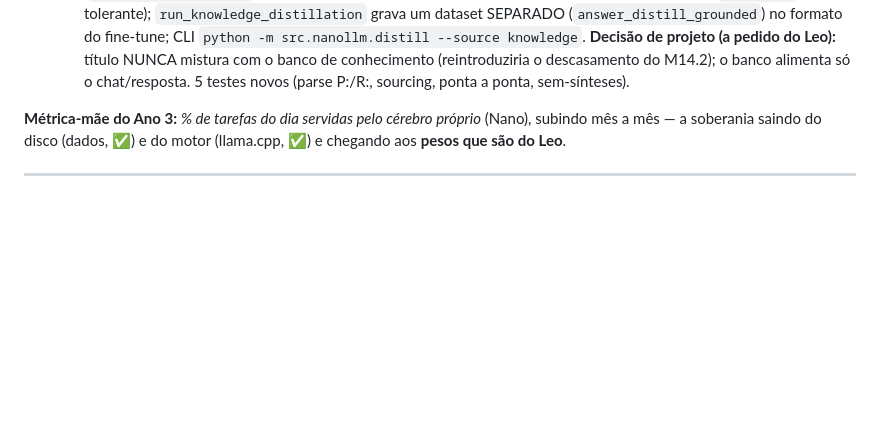
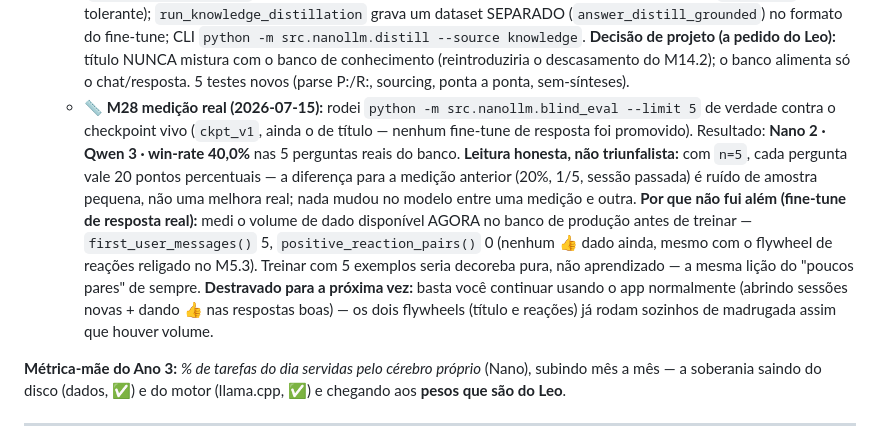
Before and after one commit to leoretori/A.P.O.L.O.-AI, a Markdown page: JARVIS_ROADMAP_ANO2.md, the part around the change. Rendered like a GitHub page; blank space fills up the shorter version.

Commit message:
docs(nano): M28 medicao real do blind-eval — Nano 40% (n=5, ruido de amostra)
Rodei python -m src.nanollm.blind_eval --limit 5 de verdade contra o
checkpoint vivo (ckpt_v1, ainda o de titulo). Resultado: Nano 2, Qwen 3,
win-rate 40,0% em 5 perguntas reais do banco.

Leitura honesta: com n=5 cada pergunta vale 20pp — a diferenca pra medicao
anterior (20%, sessao passada) e ruido de amostra pequena, nao melhora
real (nada mudou no modelo entre as duas medicoes).

Nao fiz fine-tune de resposta real porque medi o volume disponivel antes:
first_user_messages() 5, positive_reaction_pairs() 0 (nenhum like dado
ainda, mesmo com o flywheel de reacoes religado no M5.3). Treinar com 5
exemplos seria decoreba, nao aprendizado.

```diff
--- a/JARVIS_ROADMAP_ANO2.md
+++ b/JARVIS_ROADMAP_ANO2.md
@@ -267,6 +267,7 @@ O primeiro ciclo do [Apolo-Nano](docs/APOLO_NANO.md) já entregou o lado-app:
 - **M28+ — Rumo ao chat próprio.** Distilar um Nano maior para diálogo curto/factual ancorado na memória do Leo; medir contra o Qwen às cegas. Aqui a GPU dedicada, **se e quando vier**, multiplica — mas o caminho já está andando.
   - **🔨 M28 (arcabouço) ENTREGUE (2026-07-11):** (1) **destilação de resposta curta** — `distill.py::distill_answers` (professor responde curto/factual à pergunta real; `_valid_answer` barra código/markdown/lixo; template `Pergunta→Resposta`), a mesma máquina do M25 apontada a uma tarefa muito mais dura. (2) **avaliação ÀS CEGAS** — `src/nanollm/blind_eval.py::blind_compare`: Nano vs Qwen na mesma pergunta, **ordem A/B embaralhada por semente** e desfeita só no placar → o juiz não sabe quem é quem; `make_llm_judge` (juiz Qwen real) + `run_blind_eval` (banco+Nano+Qwen) + CLI `python -m src.nanollm.blind_eval`. Devolve o **win-rate honesto do cérebro próprio**. 7 testes (mapeamento apesar do shuffle, empate, parse robusto do voto). **Honestidade dura:** num Nano de 3,4M no CPU o win-rate será baixo — de propósito; o valor é ter a MÁQUINA e a MEDIÇÃO prontas para quando a escala (Nano maior via preset `large` + GPU) chegar. O número não mente.
   - **🔨 M28 (Q&A ancorado no conhecimento) ENTREGUE (2026-07-11):** o combustível certo p/ o Nano-de-diálogo, **isolado** do flywheel de título. `distill.py::source_knowledge_grounded_pairs` puxa as sínteses dos 7 agentes (`get_learning_history`) e o Qwen as vira pares **pergunta→resposta ancorados** (prompt P:/R:, `_parse_qa` tolerante); `run_knowledge_distillation` grava um dataset SEPARADO (`answer_distill_grounded`) no formato do fine-tune; CLI `python -m src.nanollm.distill --source knowledge`. **Decisão de projeto (a pedido do Leo):** título NUNCA mistura com o banco de conhecimento (reintroduziria o descasamento do M14.2); o banco alimenta só o chat/resposta. 5 testes novos (parse P:/R:, sourcing, ponta a ponta, sem-sínteses).
+  - **📏 M28 medição real (2026-07-15):** rodei `python -m src.nanollm.blind_eval --limit 5` de verdade contra o checkpoint vivo (`ckpt_v1`, ainda o de título — nenhum fine-tune de resposta foi promovido). Resultado: **Nano 2 · Qwen 3 · win-rate 40,0%** nas 5 perguntas reais do banco. **Leitura honesta, não triunfalista:** com `n=5`, cada pergunta vale 20 pontos percentuais — a diferença para a medição anterior (20%, 1/5, sessão passada) é ruído de amostra pequena, não uma melhora real; nada mudou no modelo entre uma medição e outra. **Por que não fui além (fine-tune de resposta real):** medi o volume de dado disponível AGORA no banco de produção antes de treinar — `first_user_messages()` 5, `positive_reaction_pairs()` 0 (nenhum 👍 dado ainda, mesmo com o flywheel de reações religado no M5.3). Treinar com 5 exemplos seria decoreba pura, não aprendizado — a mesma lição do "poucos pares" de sempre. **Destravado para a próxima vez:** basta você continuar usando o app normalmente (abrindo sessões novas + dando 👍 nas respostas boas) — os dois flywheels (título e reações) já rodam sozinhos de madrugada assim que houver volume.
 
 **Métrica-mãe do Ano 3:** *% de tarefas do dia servidas pelo cérebro próprio* (Nano), subindo mês a mês — a soberania saindo do disco (dados, ✅) e do motor (llama.cpp, ✅) e chegando aos **pesos que são do Leo**.
 
```
